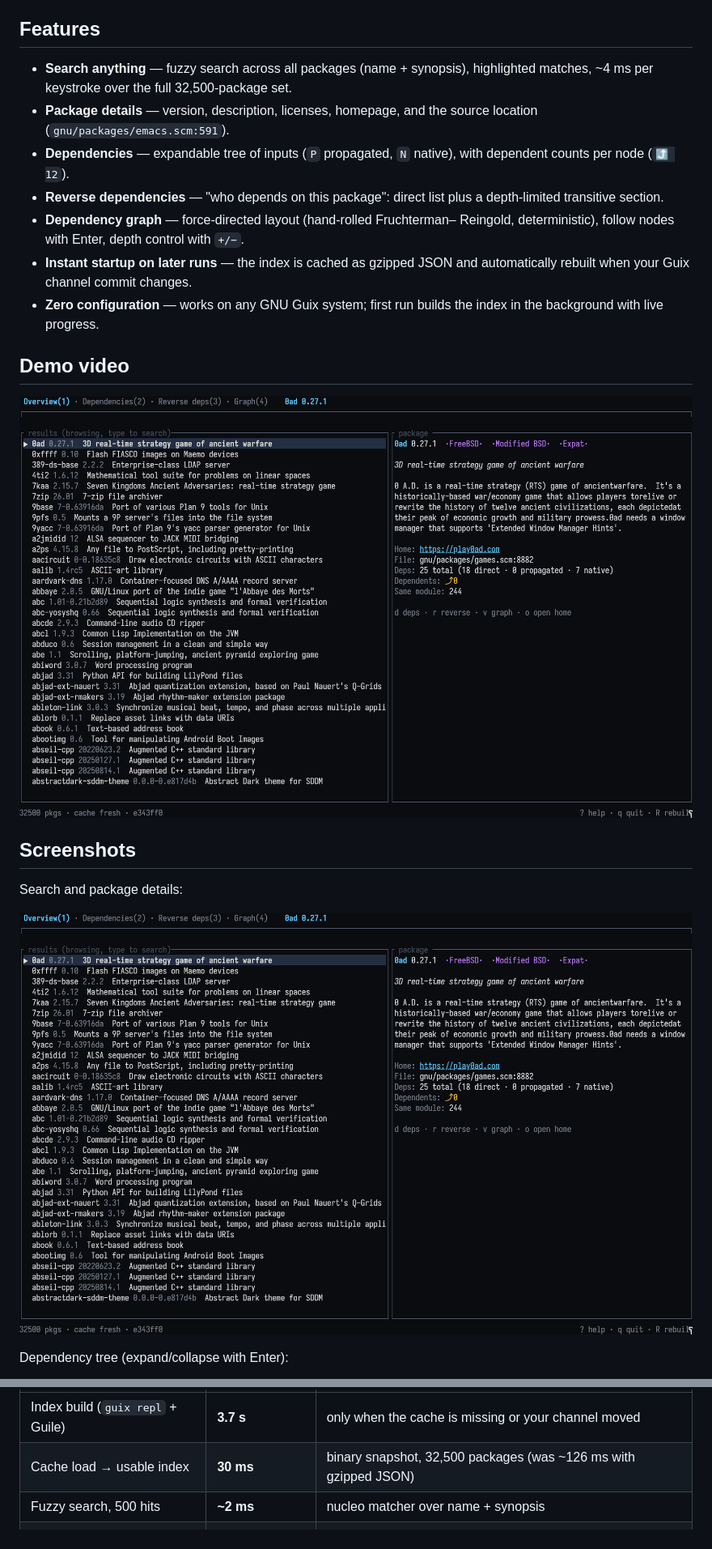
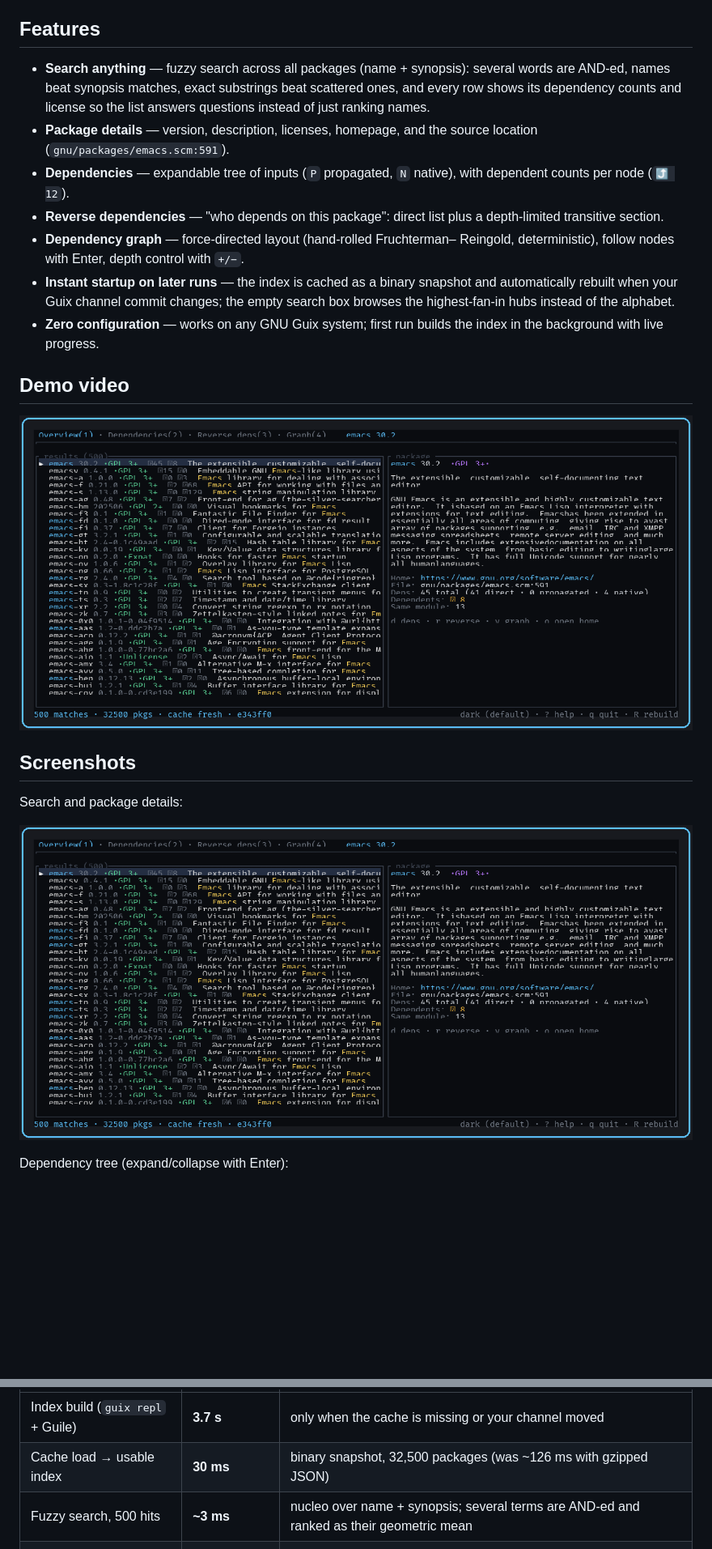
Before and after one commit to cristiancmoises/guixvis, a Markdown page: README.md, 2 parts joined by grey strips. Shown at 81% size. Drawn GitHub-style; pictures changed too: assets/guixvis-overview.png; blank space fills up the shorter version.

```diff
--- a/README.md
+++ b/README.md
@@ -30,8 +30,10 @@ whatever does not suit you.
 
 ## Features
 
-- **Search anything** — fuzzy search across all packages (name + synopsis),
-  highlighted matches, ~4 ms per keystroke over the full 32,500-package set.
+- **Search anything** — fuzzy search across all packages (name + synopsis):
+  several words are AND-ed, names beat synopsis matches, exact substrings beat
+  scattered ones, and every row shows its dependency counts and license so the
+  list answers questions instead of just ranking names.
 - **Package details** — version, description, licenses, homepage, and the
   source location (`gnu/packages/emacs.scm:591`).
 - **Dependencies** — expandable tree of inputs (`P` propagated, `N` native),
@@ -40,8 +42,10 @@ whatever does not suit you.
   a depth-limited transitive section.
 - **Dependency graph** — force-directed layout (hand-rolled Fruchterman–
   Reingold, deterministic), follow nodes with Enter, depth control with `+/−`.
-- **Instant startup on later runs** — the index is cached as gzipped JSON and
-  automatically rebuilt when your Guix channel commit changes.
+- **Instant startup on later runs** — the index is cached as a binary
+  snapshot and automatically rebuilt when your Guix channel commit changes;
+  the empty search box browses the highest-fan-in hubs instead of the
+  alphabet.
 - **Zero configuration** — works on any GNU Guix system; first run builds the
   index in the background with live progress.
 
@@ -297,7 +304,7 @@ Startup, search and layout are measured, not guessed. `cargo run --release
 |---|---|---|
 | Index build (`guix repl` + Guile) | **3.7 s** | only when the cache is missing or your channel moved |
 | Cache load → usable index | **30 ms** | binary snapshot, 32,500 packages (was ~126 ms with gzipped JSON) |
-| Fuzzy search, 500 hits | **~2 ms** | nucleo matcher over name + synopsis |
+| Fuzzy search, 500 hits | **~3 ms** | nucleo over name + synopsis; several terms are AND-ed and ranked as their geometric mean |
 | Graph layout, 200 nodes | **≤10 ms** | deterministic Fruchterman–Reingold, 300 iterations |
 | Graph API payload | **33 KB → 4.8 KB** | gzipped when the browser asks for it |
 
```
Also changed, not shown: other parts of README.md (+4 -1 lines), README.pt-BR.md (+1 -1 lines), 9 other files.
